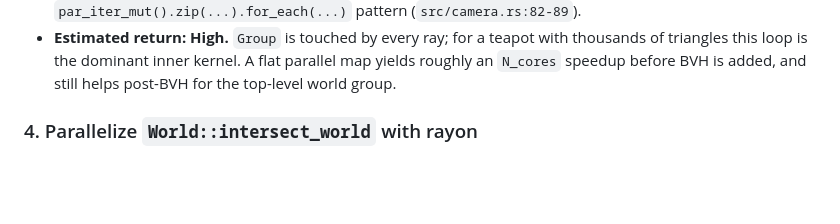
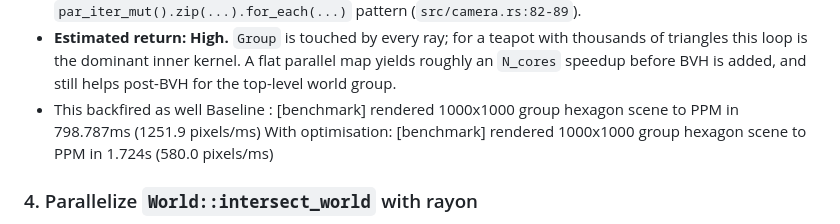
Before and after one commit to nishantb06/ray_tracing_challenge_rs, a Markdown page: plans/optimization-plans.md, the part around the change. GitHub-like rendering; blank space fills up the shorter version.

Commit message:
feat: group local intersect optimisation backfires

````diff
--- a/plans/optimization-plans.md
+++ b/plans/optimization-plans.md
@@ -47,6 +47,9 @@
   ```
   `Intersection<'a>` already requires that the leaf `Shape` be `Sync` (the trait is `Debug + Send + Sync` at `src/shape.rs:40`), and `Intersection` holds only `&'a dyn Shape` plus `Option<f64>`, so the lifetime bounds already admit parallel collection. This is exactly analogous to `Camera::render`'s existing `par_iter_mut().zip(...).for_each(...)` pattern (`src/camera.rs:82-89`).
 - **Estimated return:** **High.** `Group` is touched by every ray; for a teapot with thousands of triangles this loop is the dominant inner kernel. A flat parallel map yields roughly an `N_cores` speedup before BVH is added, and still helps post-BVH for the top-level world group.
+- This backfired as well
+Baseline : [benchmark] rendered 1000x1000 group hexagon scene to PPM in 798.787ms (1251.9 pixels/ms)
+With optimisation: [benchmark] rendered 1000x1000 group hexagon scene to PPM in 1.724s (580.0 pixels/ms)
 
 ### 4. Parallelize `World::intersect_world` with rayon
 - **Category:** Multithreading
````
